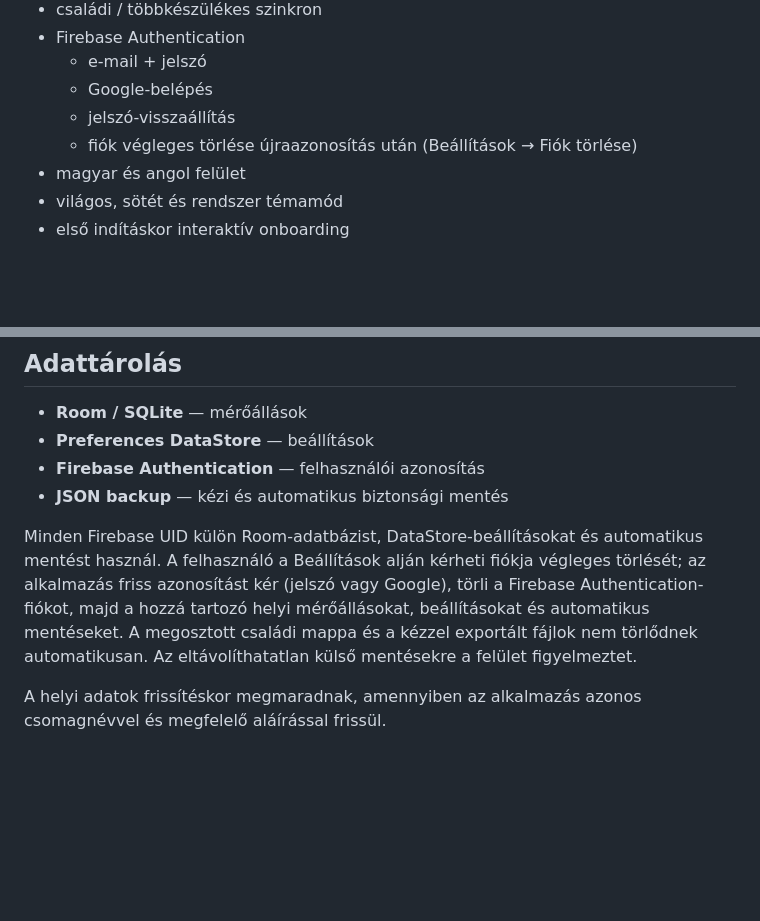
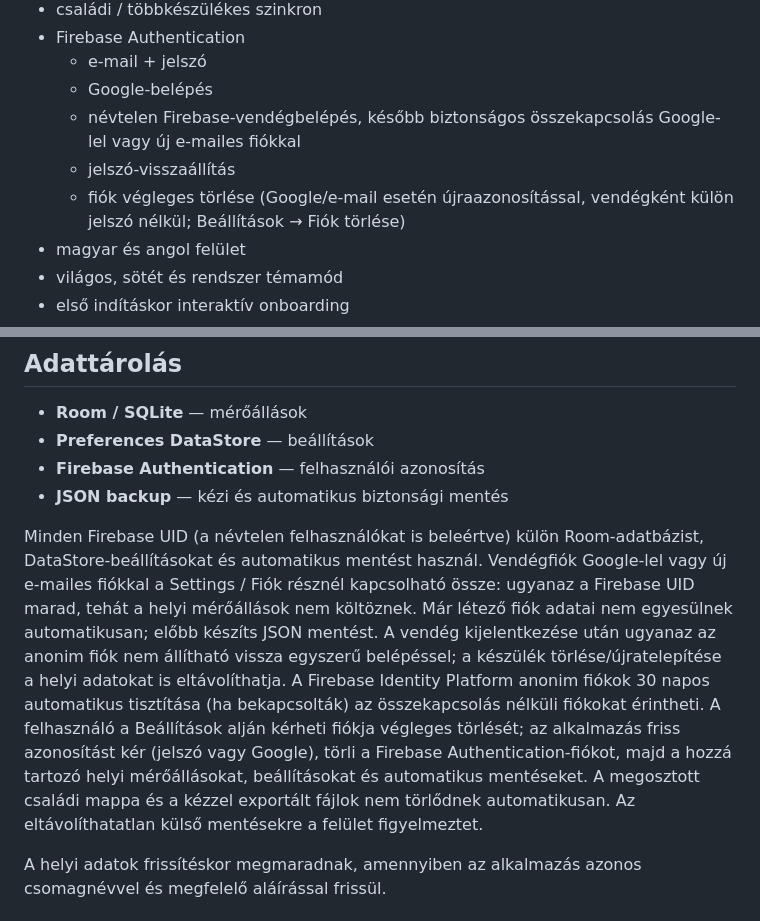
Before and after one commit to merenyimiklos/mvvm-gas-electricity-meter-reader, a Markdown page: README.md, 2 parts joined by grey strips. GitHub-like rendering; blank space fills up the shorter version.

Commit message:
docs(ui): explain guest account lifecycle and improve account display

```diff
--- a/README.md
+++ b/README.md
@@ -25,8 +25,9 @@ A cél egyszerű: az áram-, gáz- és vízfogyasztás legyen átlátható, kön
 - Firebase Authentication
   - e-mail + jelszó
   - Google-belépés
+  - névtelen Firebase-vendégbelépés, később biztonságos összekapcsolás Google-lel vagy új e-mailes fiókkal
   - jelszó-visszaállítás
-  - fiók végleges törlése újraazonosítás után (Beállítások → Fiók törlése)
+  - fiók végleges törlése (Google/e-mail esetén újraazonosítással, vendégként külön jelszó nélkül; Beállítások → Fiók törlése)
 - magyar és angol felület
 - világos, sötét és rendszer témamód
 - első indításkor interaktív onboarding
@@ -69,7 +70,7 @@ A megjelenített költségek becslések; a tényleges számla szolgáltatótól,
 - **Firebase Authentication** — felhasználói azonosítás
 - **JSON backup** — kézi és automatikus biztonsági mentés
 
-Minden Firebase UID külön Room-adatbázist, DataStore-beállításokat és automatikus mentést használ. A felhasználó a Beállítások alján kérheti fiókja végleges törlését; az alkalmazás friss azonosítást kér (jelszó vagy Google), törli a Firebase Authentication-fiókot, majd a hozzá tartozó helyi mérőállásokat, beállításokat és automatikus mentéseket. A megosztott családi mappa és a kézzel exportált fájlok nem törlődnek automatikusan. Az eltávolíthatatlan külső mentésekre a felület figyelmeztet.
+Minden Firebase UID (a névtelen felhasználókat is beleértve) külön Room-adatbázist, DataStore-beállításokat és automatikus mentést használ. Vendégfiók Google-lel vagy új e-mailes fiókkal a Settings / Fiók résznél kapcsolható össze: ugyanaz a Firebase UID marad, tehát a helyi mérőállások nem költöznek. Már létező fiók adatai nem egyesülnek automatikusan; előbb készíts JSON mentést. A vendég kijelentkezése után ugyanaz az anonim fiók nem állítható vissza egyszerű belépéssel; a készülék törlése/újratelepítése a helyi adatokat is eltávolíthatja. A Firebase Identity Platform anonim fiókok 30 napos automatikus tisztítása (ha bekapcsolták) az összekapcsolás nélküli fiókokat érintheti. A felhasználó a Beállítások alján kérheti fiókja végleges törlését; az alkalmazás friss azonosítást kér (jelszó vagy Google), törli a Firebase Authentication-fiókot, majd a hozzá tartozó helyi mérőállásokat, beállításokat és automatikus mentéseket. A megosztott családi mappa és a kézzel exportált fájlok nem törlődnek automatikusan. Az eltávolíthatatlan külső mentésekre a felület figyelmeztet.
 
 A helyi adatok frissítéskor megmaradnak, amennyiben az alkalmazás azonos csomagnévvel és megfelelő aláírással frissül.
 
```
